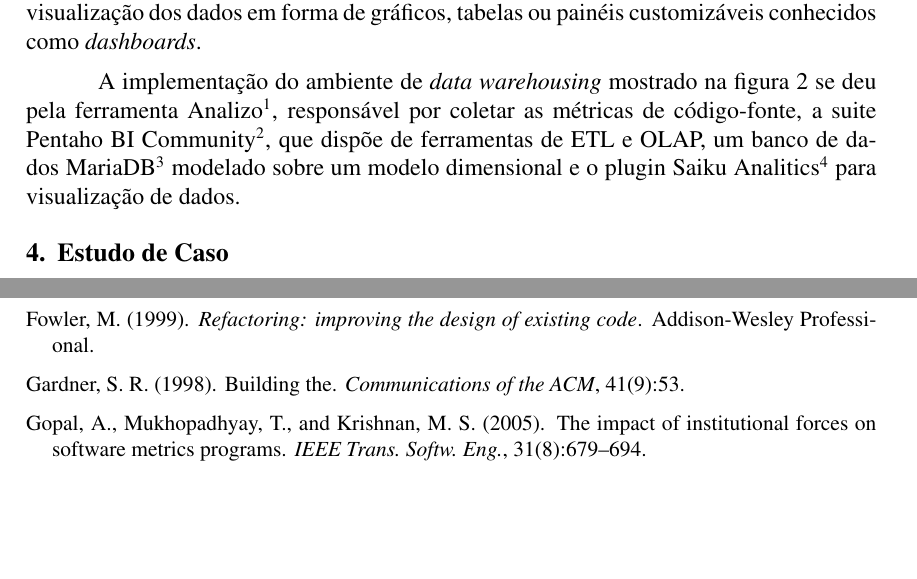
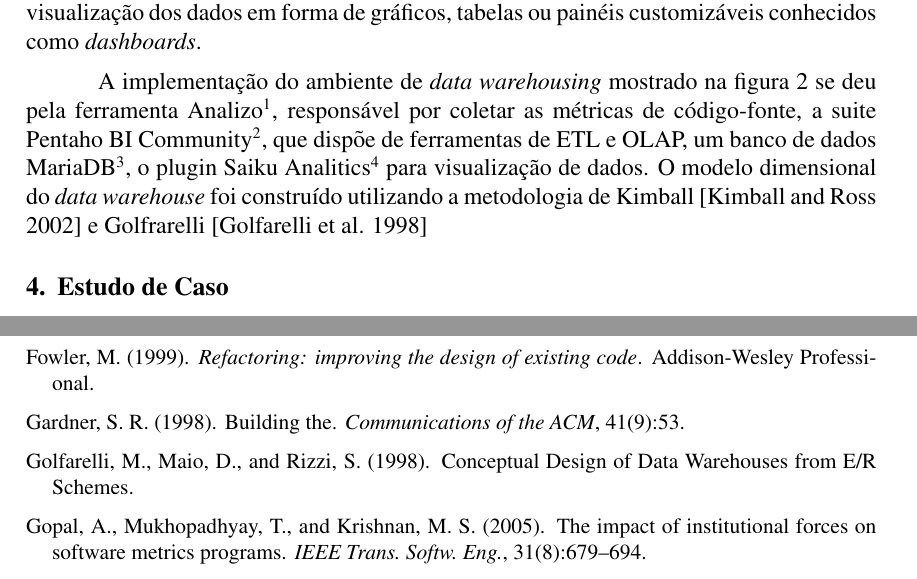
Before and after one commit to gbaufake/ArtigoWBMA, a LaTeX document (wbma.tex, which reads 3-solucao.tex): two parts of pages 6 and 11 of 12, joined at a grey line, cut so that both start at the same text, the shorter picture padded with empty space. Compiled offline with pdfLaTeX.

Commit message:
Mudanças na seção 3

```diff
--- a/3-solucao.tex
+++ b/3-solucao.tex
@@ -17,4 +17,5 @@ Visando atingir a automação do processo de medição de qualidade interna do p
 Na Figura \ref{arquitetura}, as setas 1 e 2 representam o processo de \textit{Extraction-Transformation-Load (ETL)} que é o processo de extração, transformação e carga dos dados de forma automática e não intrusiva ao ambiente de desenvolvimento. Este processo pode consumir até 85\% de todo o esforço em um ambiente de \textit{Data Warehousing} \cite{Kimball2002}; A seta 3 representa as consultas \textit{On-Line Analytical Processing (OLAP)} que são operações de consulta e análise realizadas sobre \textit{data warehouse}projetado sobre um modelo dimensional \cite{Kimball2002} \cite{Codd1993}; A seta 4 representa a visualização dos dados em forma de gráficos, tabelas ou painéis customizáveis conhecidos como \textit{dashboards}.
 
 
-A implementação do ambiente de \textit{data warehousing} mostrado na figura \ref{arquitetura} se deu pela ferramenta Analizo\footnote{Disponível em \url{http:/http://analizo.org/}}, responsável por coletar as métricas de código-fonte, a suite Pentaho BI Community\footnote{Disponível em \url{http://community.pentaho.com/}}, que dispõe de ferramentas de ETL e OLAP, um banco de dados MariaDB\footnote{Disponível em \url{http://mariadb.org/}} modelado sobre um modelo dimensional e o plugin Saiku Analitics\footnote{Disponível em \url{http://meteorite.bi/saiku}} para visualização de dados.
+A implementação do ambiente de \textit{data warehousing} mostrado na figura \ref{arquitetura} se deu pela ferramenta Analizo\footnote{Disponível em \url{http:/http://analizo.org/}}, responsável por coletar as métricas de código-fonte, a suite Pentaho BI Community\footnote{Disponível em \url{http://community.pentaho.com/}}, que dispõe de ferramentas de ETL e OLAP, um banco de dados MariaDB\footnote{Disponível em \url{http://mariadb.org/}}, o plugin Saiku Analitics\footnote{Disponível em \url{http://meteorite.bi/saiku}} para visualização de dados.
+O modelo dimensional do \textit{data warehouse} foi construído utilizando a metodologia de Kimball \cite{Kimball2002} e Golfrarelli \cite{Golfarelli1998}
```
Also changed, not shown: myReferences.bib (+7 -0 lines), wbma.bbl, wbma.pdf, 4 other files.
